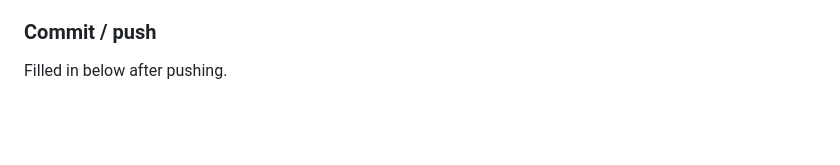
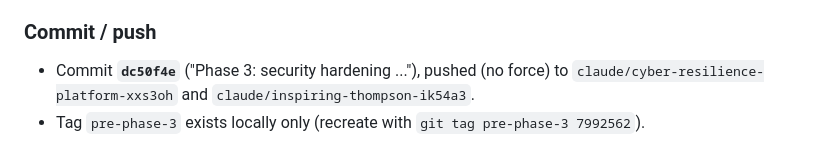
Before and after one commit to IdreesShaikh15/Cloud-Platform-Security, a Markdown page: docs/PROGRESS.md, the part around the change. Rendered like a GitHub page; blank space fills up the shorter version.

Commit message:
docs: record Phase 3 commit id and push status
Co-Authored-By: Claude Sonnet 5.5 <noreply@anthropic.com>
Claude-Session: https://claude.ai/code/session_01AG1t6sdrMTtVE3DAGdAKDk

```diff
--- a/docs/PROGRESS.md
+++ b/docs/PROGRESS.md
@@ -190,4 +190,5 @@ No secrets in the diff (checked).
 * **To use it:** rebuild the agent image (the webhook runs from it); re-run `python3 scripts/gen-certs.py` (rotates all keys) then `scripts/deploy.sh` (applies RBAC, ConfigMap, webhook, then the webhook configuration last); restart agents and the dashboard.
 
 ### Commit / push
-Filled in below after pushing.
+* Commit **`dc50f4e`** ("Phase 3: security hardening ..."), pushed (no force) to `claude/cyber-resilience-platform-xxs3oh` and `claude/inspiring-thompson-ik54a3`.
+* Tag `pre-phase-3` exists locally only (recreate with `git tag pre-phase-3 7992562`).
```
